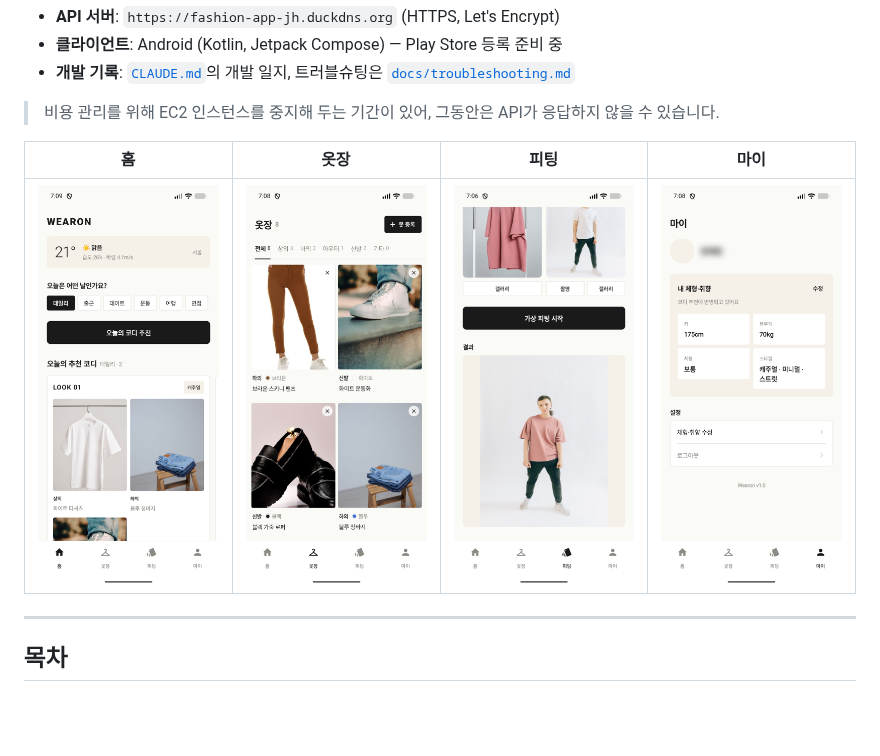
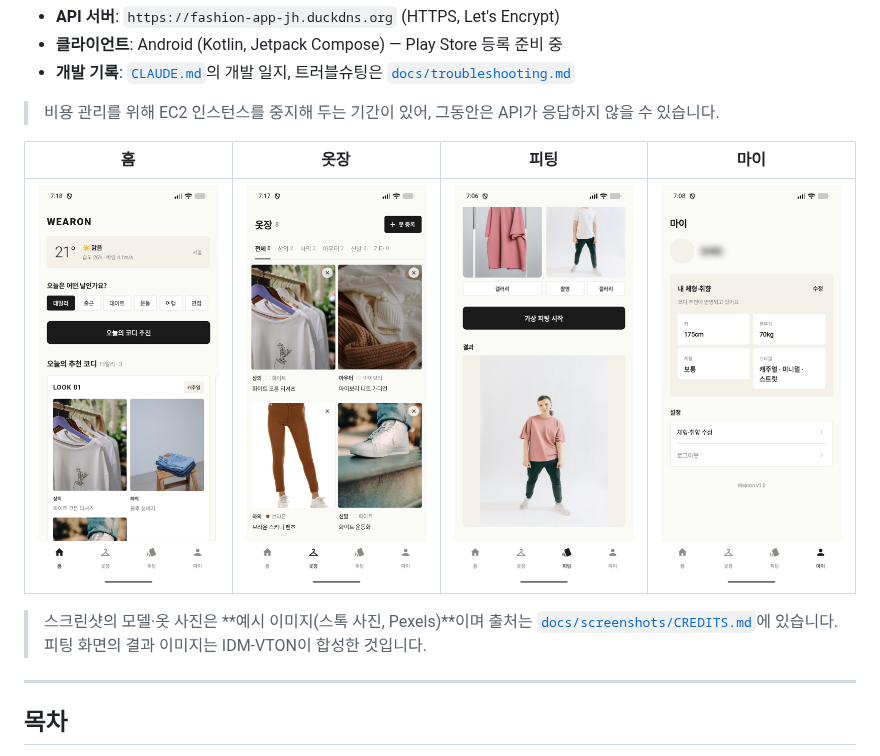
Before and after one commit to JangJaehyeonn/my-fashion-app, a Markdown page: README.md, the part around the change. Rendered like a GitHub page; pictures changed too: docs/screenshots/wearon-closet.png, docs/screenshots/wearon-home.png; blank space fills up the shorter version.

Commit message:
docs: replace personal closet photos with stock samples, label screenshots as examples
Co-Authored-By: Claude Sonnet 5.5 <noreply@anthropic.com>

```diff
--- a/README.md
+++ b/README.md
@@ -12,6 +12,8 @@
 | 홈 | 옷장 | 피팅 | 마이 |
 |:---:|:---:|:---:|:---:|
 | <img src="docs/screenshots/wearon-home.png" width="200"/> | <img src="docs/screenshots/wearon-closet.png" width="200"/> | <img src="docs/screenshots/wearon-fitting.png" width="200"/> | <img src="docs/screenshots/wearon-my.png" width="200"/> |
+
+> 스크린샷의 모델·옷 사진은 **예시 이미지(스톡 사진, Pexels)**이며 출처는 [`docs/screenshots/CREDITS.md`](docs/screenshots/CREDITS.md)에 있습니다. 피팅 화면의 결과 이미지는 IDM-VTON이 합성한 것입니다.
 
 ---
 
```
Also changed, not shown: docs/screenshots/CREDITS.md (+3 -1 lines).
